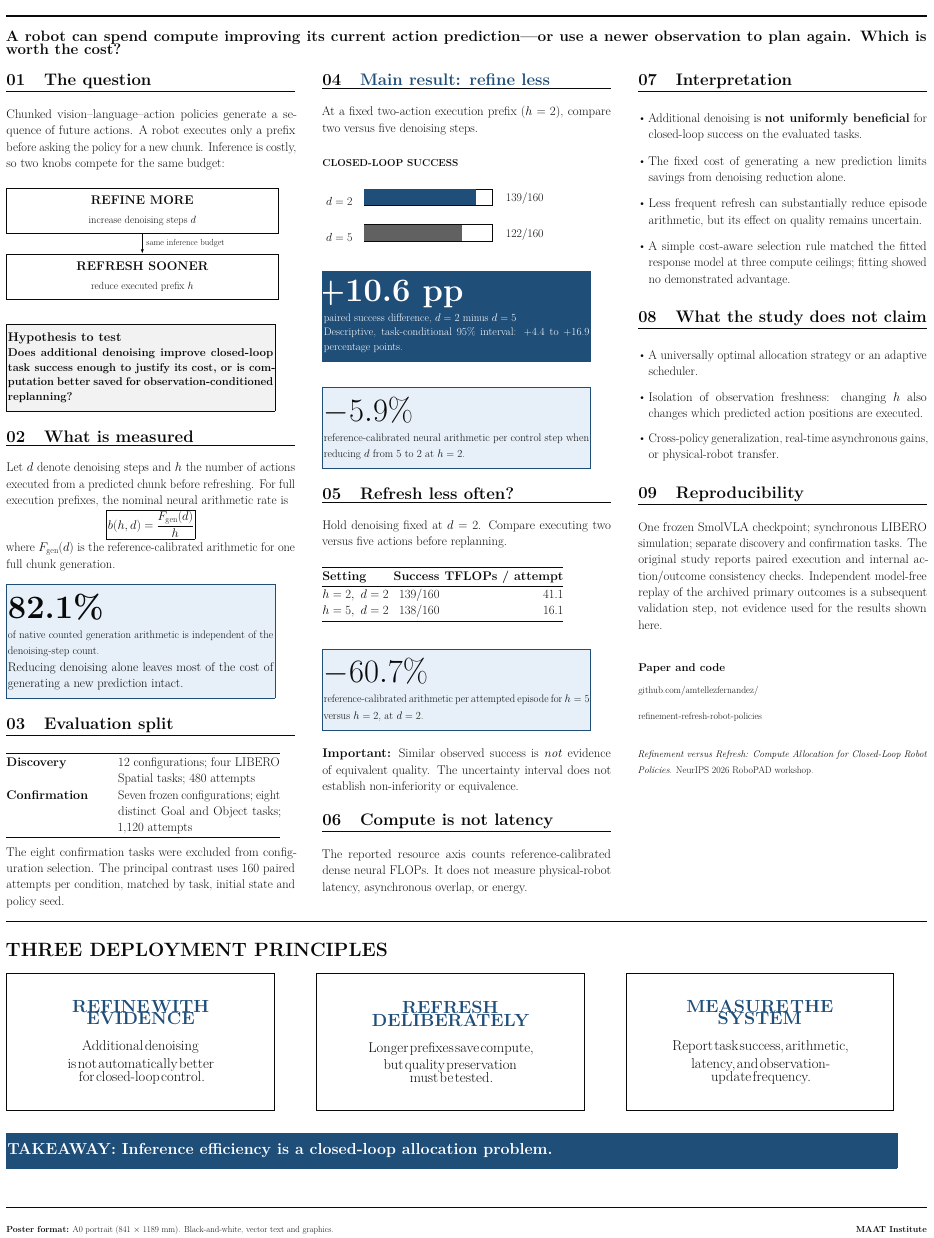
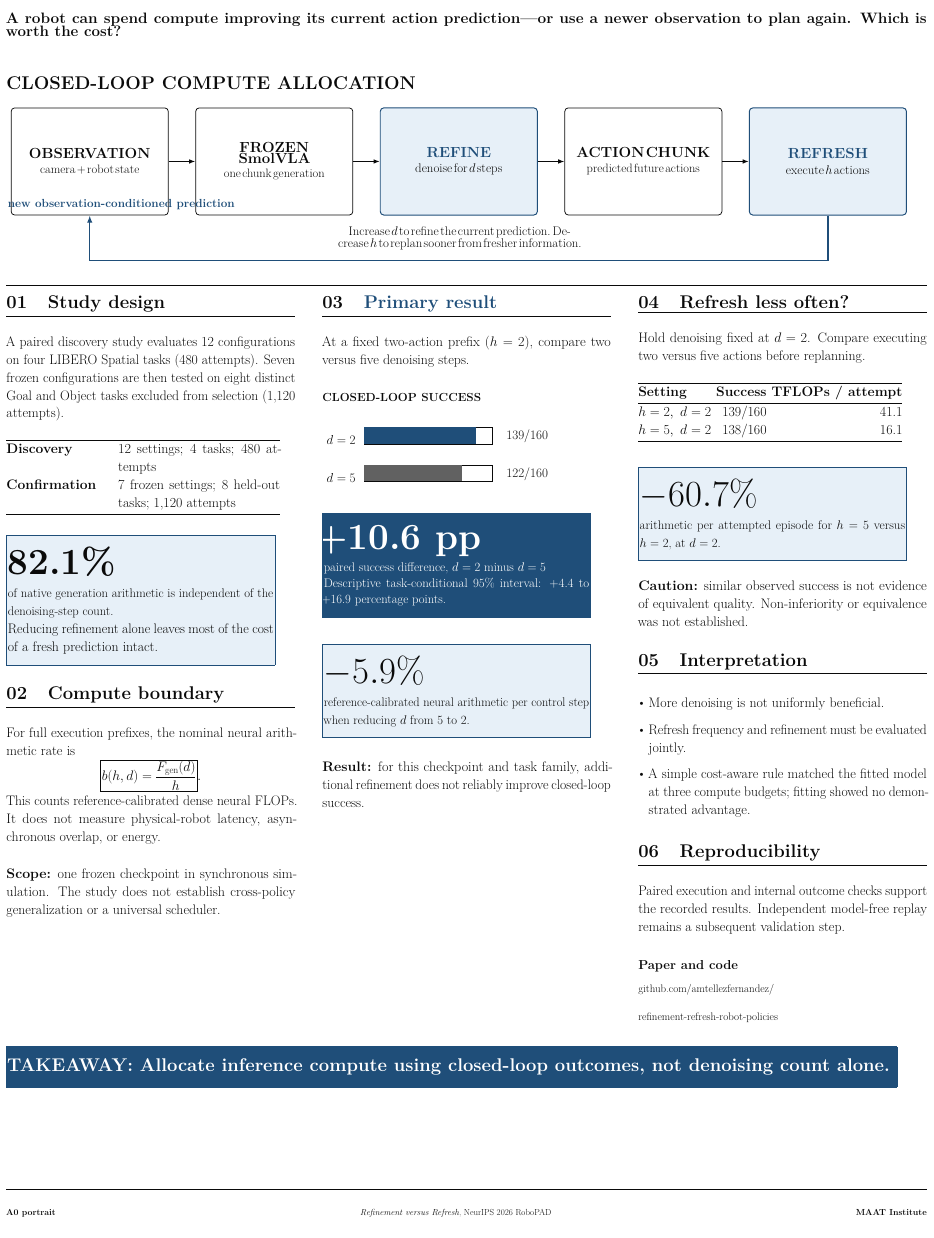
Before and after one commit to amtellezfernandez/refinement-refresh-robot-policies, a LaTeX document (paper/refinement_refresh_zurich_poster.tex): part of the page, cut so that both start at the same text. Compiled offline with pdfLaTeX.

Commit message:
Redesign poster around closed-loop architecture

```diff
--- a/paper/refinement_refresh_zurich_poster.tex
+++ b/paper/refinement_refresh_zurich_poster.tex
@@ -45,72 +45,99 @@ A robot can spend compute improving its current action prediction---or use a new
 \vspace{15mm}
 \end{minipage}
 
+\vspace{10mm}
+{\fontsize{44}{52}\selectfont\bfseries CLOSED-LOOP COMPUTE ALLOCATION}\par
+\vspace{7mm}
+\begin{tikzpicture}[
+  >=Latex,
+  stage/.style={draw=blackink,line width=1.8pt,rounded corners=3mm,
+    minimum width=132mm,minimum height=90mm,text width=116mm,align=center},
+  choice/.style={draw=accent,line width=2.3pt,fill=accentlight,rounded corners=3mm,
+    minimum width=132mm,minimum height=90mm,text width=116mm,align=center}
+]
+\node[stage] (obs) at (70mm,0)
+  {{\fontsize{35}{42}\selectfont\bfseries OBSERVATION}\\[5mm]
+   {\fontsize{29}{36}\selectfont camera + robot state}};
+\node[stage] (policy) at (225mm,0)
+  {{\fontsize{35}{42}\selectfont\bfseries FROZEN SmolVLA}\\[5mm]
+   {\fontsize{29}{36}\selectfont one chunk generation}};
+\node[choice] (denoise) at (380mm,0)
+  {{\color{accent}\fontsize{35}{42}\selectfont\bfseries REFINE}\\[5mm]
+   {\fontsize{30}{37}\selectfont denoise for $d$ steps}};
+\node[stage] (chunk) at (535mm,0)
+  {{\fontsize{35}{42}\selectfont\bfseries ACTION CHUNK}\\[5mm]
+   {\fontsize{29}{36}\selectfont predicted future actions}};
+\node[choice] (execute) at (690mm,0)
+  {{\color{accent}\fontsize{35}{42}\selectfont\bfseries REFRESH}\\[5mm]
+   {\fontsize{30}{37}\selectfont execute $h$ actions}};
+\draw[->,line width=2.6pt] (obs.east) -- (policy.west);
+\draw[->,line width=2.6pt] (policy.east) -- (denoise.west);
+\draw[->,line width=2.6pt] (denoise.east) -- (chunk.west);
+\draw[->,line width=2.6pt] (chunk.east) -- (execute.west);
+\draw[->,accent,line width=3.2pt] (execute.south) -- ++(0,-38mm) -| (obs.south);
+\node[anchor=south west,text=accent,font=\fontsize{28}{35}\selectfont\bfseries]
+  at (0mm,-42mm) {new observation-conditioned prediction};
+\node[anchor=north,align=center,text width=290mm] at (380mm,-54mm)
+  {{\fontsize{30}{38}\selectfont
+  Increase $d$ to refine the current prediction. Decrease $h$ to replan sooner from fresher information.}};
+\end{tikzpicture}\par
+\vspace{20mm}
+\hrule height 2pt
+\vspace{4mm}
+
 \setlength{\columnsep}{23mm}
 \begin{multicols}{3}
 \raggedcolumns
-\fontsize{30}{39}\selectfont
+\fontsize{33}{43}\selectfont
 
-\Section{01}{The question}
-Chunked vision--language--action policies generate a sequence of future actions.
-A robot executes only a prefix before asking the policy for a new chunk.
-Inference is costly, so two knobs compete for the same budget:
+\Section{01}{Study design}
+A paired discovery study evaluates 12 configurations on four LIBERO Spatial tasks (480 attempts). Seven frozen configurations are then tested on eight distinct Goal and Object tasks excluded from selection (1,120 attempts).
 
 \vspace{7mm}
-\begin{tikzpicture}[every node/.style={align=center},>=Latex]
-\node[draw,very thick,minimum width=.94\linewidth,minimum height=38mm] (r) at (0,0)
-  {{\fontsize{30}{36}\selectfont\bfseries REFINE MORE}\\[2mm]
-   {\fontsize{25}{31}\selectfont increase denoising steps $d$}};
-\node[draw,very thick,minimum width=.94\linewidth,minimum height=38mm] (f) at (0,-55mm)
-  {{\fontsize{30}{36}\selectfont\bfseries REFRESH SOONER}\\[2mm]
-   {\fontsize{25}{31}\selectfont reduce executed prefix $h$}};
-\draw[->,line width=1.5pt] (r.south) -- node[right,font=\fontsize{21}{26}\selectfont]{same inference budget} (f.north);
-\end{tikzpicture}
-
-\vspace{12mm}
-\Panel{\fontsize{30}{38}\selectfont\bfseries Hypothesis to test\par
-\fontsize{27}{35}\selectfont
-Does additional denoising improve closed-loop task success enough to justify its cost, or is computation better saved for observation-conditioned replanning?}
-
-\Section{02}{What is measured}
-Let $d$ denote denoising steps and $h$ the number of actions executed from a predicted chunk before refreshing.
-For full execution prefixes, the nominal neural arithmetic rate is
-\[
-\boxed{\displaystyle b(h,d)=\frac{F_{\mathrm{gen}}(d)}{h}}
-\]
-where $F_{\mathrm{gen}}(d)$ is the reference-calibrated arithmetic for one full chunk generation.
-
-\vspace{3mm}
-\SecondaryPanel{\BigNumber{82.1\%}{of native counted generation arithmetic is independent of the denoising-step count.}
-Reducing denoising alone leaves most of the cost of generating a new prediction intact.}
-
-\Section{03}{Evaluation split}
 \begin{tabular}{@{}p{.37\linewidth}p{.56\linewidth}@{}}
 \toprule
-\bfseries Discovery & 12 configurations; four LIBERO Spatial tasks; 480 attempts\\[3mm]
-\bfseries Confirmation & Seven frozen configurations; eight distinct Goal and Object tasks; 1,120 attempts\\
+\bfseries Discovery & 12 settings; 4 tasks; 480 attempts\\[3mm]
+\bfseries Confirmation & 7 frozen settings; 8 held-out tasks; 1,120 attempts\\
 \bottomrule
 \end{tabular}
 
-The eight confirmation tasks were excluded from configuration selection. The principal contrast uses 160 paired attempts per condition, matched by task, initial state and policy seed.
+\vspace{9mm}
+\SecondaryPanel{\BigNumber{82.1\%}{of native generation arithmetic is independent of the denoising-step count.}
+Reducing refinement alone leaves most of the cost of a fresh prediction intact.}
+
+\Section{02}{Compute boundary}
+For full execution prefixes, the nominal neural arithmetic rate is
+\[
+\boxed{\displaystyle b(h,d)=\frac{F_{\mathrm{gen}}(d)}{h}}.
+\]
+This counts reference-calibrated dense neural FLOPs. It does not measure physical-robot latency, asynchronous overlap, or energy.
+
+\vspace{8mm}
+\textbf{Scope:} one frozen checkpoint in synchronous simulation. The study does not establish cross-policy generalization or a universal scheduler.
 
 \columnbreak
 
-\Section{04}{\textcolor{accent}{Main result: refine less}}
-At a fixed two-action execution prefix ($h=2$), compare two versus five denoising steps.
+\Section{03}{\textcolor{accent}{Primary result}}
+At a fixed two-action prefix ($h=2$), compare two versus five denoising steps.
 
-\vspace{7mm}
-\SmallCaps{Closed-loop success}\par\vspace{8mm}
+\vspace{8mm}
+\SmallCaps{Closed-loop success}\par\vspace{9mm}
 \ResultBar{$d=2$}{86.875}{139/160}{accent}
 \ResultBar{$d=5$}{76.25}{122/160}{softgray}
 
-\vspace{9mm}
+\vspace{10mm}
 \PrimaryPanel{\BigNumber{+10.6 pp}{paired success difference, $d=2$ minus $d=5$}
-\fontsize{26}{34}\selectfont Descriptive, task-conditional 95\% interval: +4.4 to +16.9 percentage points.}
+\fontsize{30}{38}\selectfont Descriptive task-conditional 95\% interval: +4.4 to +16.9 percentage points.}
 
 \vspace{14mm}
-\SecondaryPanel{\BigNumber{$-5.9\%$}{reference-calibrated neural arithmetic per control step when reducing $d$ from 5 to 2 at $h=2$.}}
+\SecondaryPanel{\BigNumber{$-5.9\%$}{reference-calibrated neural arithmetic per control step when reducing $d$ from 5 to 2.}}
 
-\Section{05}{Refresh less often?}
+\vspace{12mm}
+\textbf{Result:} for this checkpoint and task family, additional refinement does not reliably improve closed-loop success.
+
+\columnbreak
+
+\Section{04}{Refresh less often?}
 Hold denoising fixed at $d=2$. Compare executing two versus five actions before replanning.
 
 \vspace{8mm}
@@ -123,75 +150,40 @@ $h=5,\ d=2$ & 138/160 & 16.1\\
 \bottomrule
 \end{tabular}
 
-\vspace{15mm}
-\SecondaryPanel{\BigNumber{$-60.7\%$}{reference-calibrated arithmetic per attempted episode for $h=5$ versus $h=2$, at $d=2$.}}
+\vspace{13mm}
+\SecondaryPanel{\BigNumber{$-60.7\%$}{arithmetic per attempted episode for $h=5$ versus $h=2$, at $d=2$.}}
 
-\vspace{8mm}
-\textbf{Important:} Similar observed success is \emph{not} evidence of equivalent quality. The uncertainty interval does not establish non-inferiority or equivalence.
+\vspace{9mm}
+\textbf{Caution:} similar observed success is not evidence of equivalent quality. Non-inferiority or equivalence was not established.
 
-\Section{06}{Compute is not latency}
-The reported resource axis counts reference-calibrated dense neural FLOPs.
-It does not measure physical-robot latency, asynchronous overlap, or energy.
-
-\columnbreak
-
-\Section{07}{Interpretation}
-\begin{itemize}\setlength{\itemsep}{7mm}
-\item Additional denoising is \textbf{not uniformly beneficial} for closed-loop success on the evaluated tasks.
-\item The fixed cost of generating a new prediction limits savings from denoising reduction alone.
-\item Less frequent refresh can substantially reduce episode arithmetic, but its effect on quality remains uncertain.
-\item A simple cost-aware selection rule matched the fitted response model at three compute ceilings; fitting showed no demonstrated advantage.
+\Section{05}{Interpretation}
+\begin{itemize}\setlength{\itemsep}{6mm}
+\item More denoising is not uniformly beneficial.
+\item Refresh frequency and refinement must be evaluated jointly.
+\item A simple cost-aware rule matched the fitted model at three compute budgets; fitting showed no demonstrated advantage.
 \end{itemize}
 
-\Section{08}{What the study does not claim}
-\begin{itemize}\setlength{\itemsep}{6mm}
-\item A universally optimal allocation strategy or an adaptive scheduler.
-\item Isolation of observation freshness: changing $h$ also changes which predicted action positions are executed.
-\item Cross-policy generalization, real-time asynchronous gains, or physical-robot transfer.
-\end{itemize}
+\Section{06}{Reproducibility}
+Paired execution and internal outcome checks support the recorded results. Independent model-free replay remains a subsequent validation step.
 
-\Section{09}{Reproducibility}
-One frozen SmolVLA checkpoint; synchronous LIBERO simulation; separate discovery and confirmation tasks. The original study reports paired execution and internal action/outcome consistency checks. Independent model-free replay of the archived primary outcomes is a subsequent validation step, not evidence used for the results shown here.
-
-\vspace{14mm}
-{\fontsize{27}{34}\selectfont\bfseries Paper and code}\par
-{\fontsize{23}{30}\selectfont
+\vspace{9mm}
+{\fontsize{31}{38}\selectfont\bfseries Paper and code}\par
+{\fontsize{26}{33}\selectfont
 \href{https://github.com/amtellezfernandez/refinement-refresh-robot-policies}{github.com/amtellezfernandez/}\par
-\href{https://github.com/amtellezfernandez/refinement-refresh-robot-policies}{refinement-refresh-robot-policies}}\par
-\vspace{10mm}
-{\fontsize{23}{30}\selectfont
-\textit{Refinement versus Refresh: Compute Allocation for Closed-Loop Robot Policies}. NeurIPS 2026 RoboPAD workshop.}
+\href{https://github.com/amtellezfernandez/refinement-refresh-robot-policies}{refinement-refresh-robot-policies}}
 
 \end{multicols}
-\vspace{10mm}
-\hrule height 2pt
-\vspace{10mm}
-{\fontsize{46}{54}\selectfont\bfseries THREE DEPLOYMENT PRINCIPLES}\par
-\vspace{6mm}
-\begin{tikzpicture}[every node/.style={align=center},>=Latex]
-\node[draw,very thick,minimum width=225mm,minimum height=115mm,text width=205mm] (a) at (115mm,0)
-  {{\color{accent}\fontsize{42}{48}\selectfont\bfseries REFINE WITH\\EVIDENCE}\\[7mm]
-   {\fontsize{34}{42}\selectfont Additional denoising\\is not automatically better\\for closed-loop control.}};
-\node[draw,very thick,minimum width=225mm,minimum height=115mm,text width=205mm] (b) at (375mm,0)
-  {{\color{accent}\fontsize{42}{48}\selectfont\bfseries REFRESH\\DELIBERATELY}\\[7mm]
-   {\fontsize{34}{42}\selectfont Longer prefixes save compute,\\but quality preservation\\must be tested.}};
-\node[draw,very thick,minimum width=225mm,minimum height=115mm,text width=205mm] (d) at (635mm,0)
-  {{\color{accent}\fontsize{42}{48}\selectfont\bfseries MEASURE THE\\SYSTEM}\\[7mm]
-   {\fontsize{34}{42}\selectfont Report task success, arithmetic,\\latency, and observation-\\update frequency.}};
-\end{tikzpicture}\par
-\vspace{10mm}
+\vspace{8mm}
 \noindent\fcolorbox{accent}{accent}{%
 \begin{minipage}{0.965\textwidth}
-\color{white}
-\vspace{8mm}
-{\fontsize{38}{46}\selectfont\bfseries TAKEAWAY: Inference efficiency is a
-closed-loop allocation problem.}\par
-\vspace{8mm}
+\color{white}\vspace{9mm}
+{\fontsize{44}{52}\selectfont\bfseries TAKEAWAY: Allocate inference compute using closed-loop outcomes, not denoising count alone.}\par
+\vspace{9mm}
 \end{minipage}}
-\vspace{4mm}
 \vfill
 \hrule height 2pt
 \vspace{8mm}
 {\fontsize{21}{28}\selectfont
-\textbf{Poster format:} A0 portrait (841 $\times$ 1189 mm). Black-and-white, vector text and graphics. \hfill \textbf{MAAT Institute}}
+\textbf{A0 portrait} \hfill \textit{Refinement versus Refresh}, NeurIPS 2026 RoboPAD \hfill \textbf{MAAT Institute}}
+
 \end{document}
```
Also changed, not shown: paper/refinement_refresh_zurich_poster.tex (16 more changed lines).
